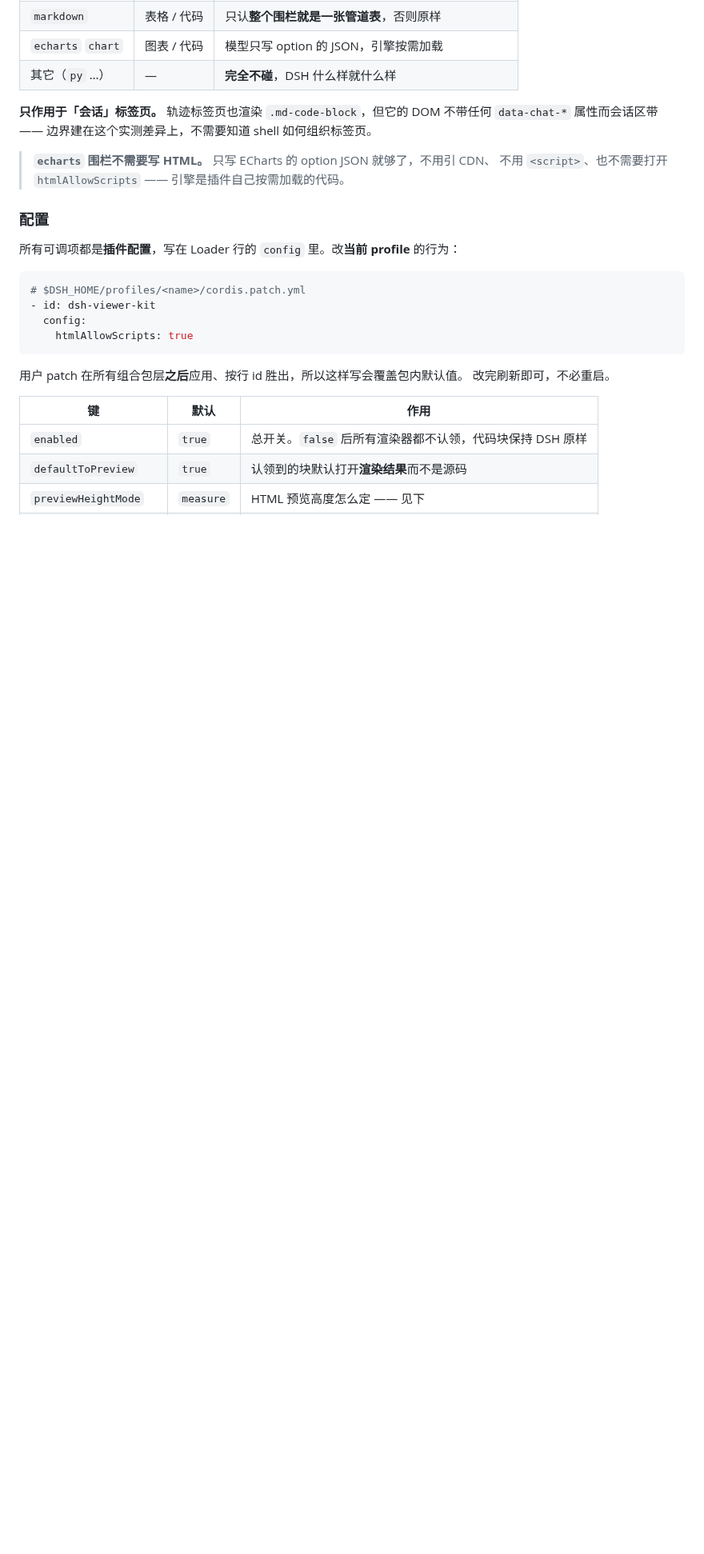
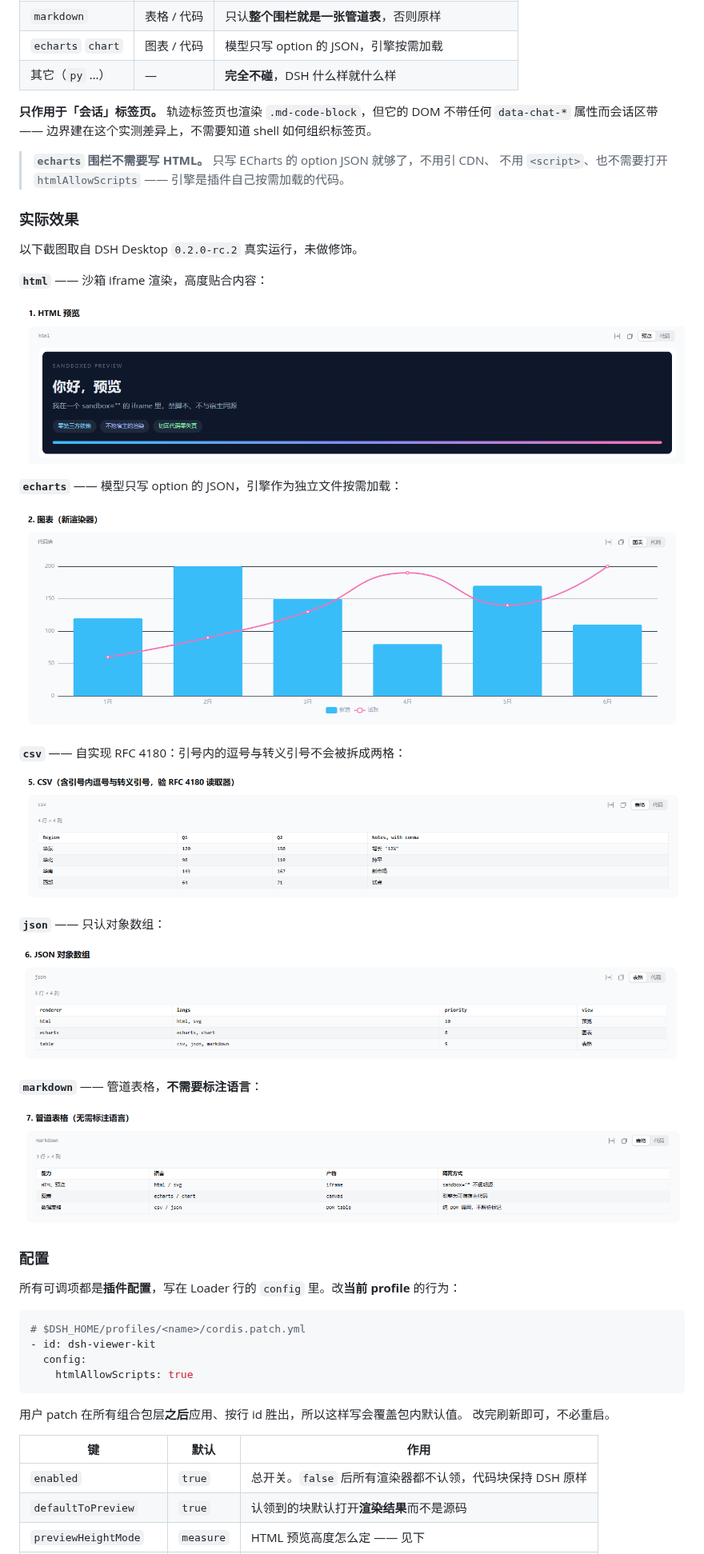
Before and after one commit to hanfengcan/dsh-viewer-kit, a Markdown page: README.md, the part around one of its changes. Shown at 80% size. Drawn GitHub-style; pictures changed too: docs/imgs/csv.png (added), docs/imgs/echarts.png (added), docs/imgs/html.png (added); blank space fills up the shorter version.

```diff
--- a/README.md
+++ b/README.md
@@ -27,6 +27,30 @@
 
 > **`echarts` 围栏不需要写 HTML。** 只写 ECharts 的 option JSON 就够了，不用引 CDN、
 > 不用 `<script>`、也不需要打开 `htmlAllowScripts` —— 引擎是插件自己按需加载的代码。
+
+### 实际效果
+
+以下截图取自 DSH Desktop `0.2.0-rc.2` 真实运行，未做修饰。
+
+**`html`** —— 沙箱 iframe 渲染，高度贴合内容：
+
+![HTML 预览：沙箱渲染，高度贴合内容](docs/imgs/html.png)
+
+**`echarts`** —— 模型只写 option 的 JSON，引擎作为独立文件按需加载：
+
+![ECharts 图表：柱状 + 折线双系列](docs/imgs/echarts.png)
+
+**`csv`** —— 自实现 RFC 4180：引号内的逗号与转义引号不会被拆成两格：
+
+![CSV：引号内逗号与转义引号](docs/imgs/csv.png)
+
+**`json`** —— 只认对象数组：
+
+![JSON 对象数组渲染为表格](docs/imgs/json.png)
+
+**`markdown`** —— 管道表格，**不需要标注语言**：
+
+![Markdown 管道表格](docs/imgs/markdown.png)
 
 ### 配置
 
```
Also changed, not shown: other parts of README.md (+3 -3 lines), 1 other file.
